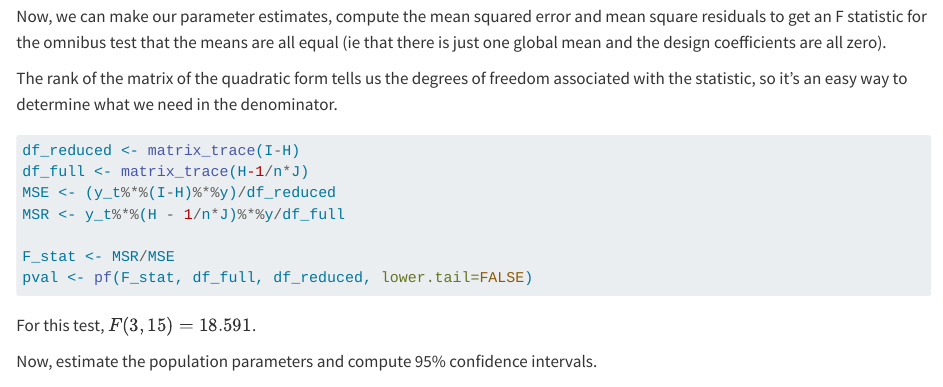
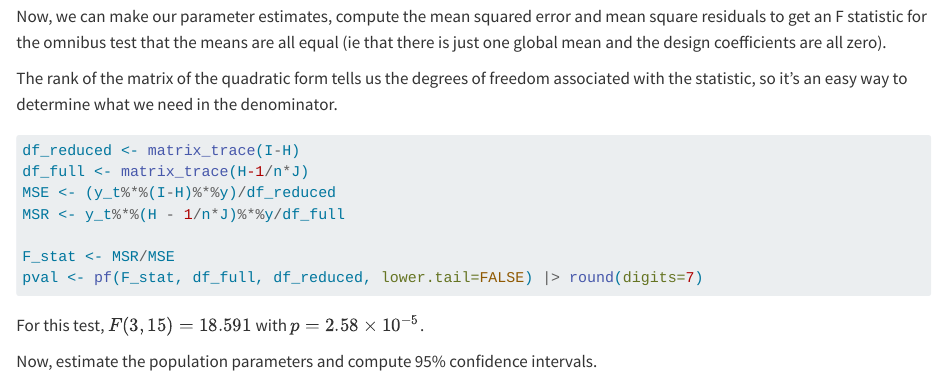
Before and after one commit to TrippBishopStats/STAT5660CH1, a Quarto document (kenton-food-company.qmd): the page in a window 1100 px wide, from 1890 px down. Rendered offline with R 4.5, knitr and Pandoc in place of Quarto, with nearby package versions.

Commit message:
added a p-value display and changed the rounding.

````diff
--- a/kenton-food-company.qmd
+++ b/kenton-food-company.qmd
@@ -88,10 +88,10 @@ MSE <- (y_t%*%(I-H)%*%y)/df_reduced
 MSR <- y_t%*%(H - 1/n*J)%*%y/df_full
 
 F_stat <- MSR/MSE
-pval <- pf(F_stat, df_full, df_reduced, lower.tail=FALSE)
-
+pval <- pf(F_stat, df_full, df_reduced, lower.tail=FALSE) |> round(digits=7)
 ```
-For this test, $F(`r df_full`,`r df_reduced`)=`r round(F_stat,3)`$.
+For this test, $F(`r df_full`,`r df_reduced`)=`r round(F_stat,3)`
+$ with $p=`r pval`$.
 
 Now, estimate the population parameters and compute 95% confidence intervals.
 
````
